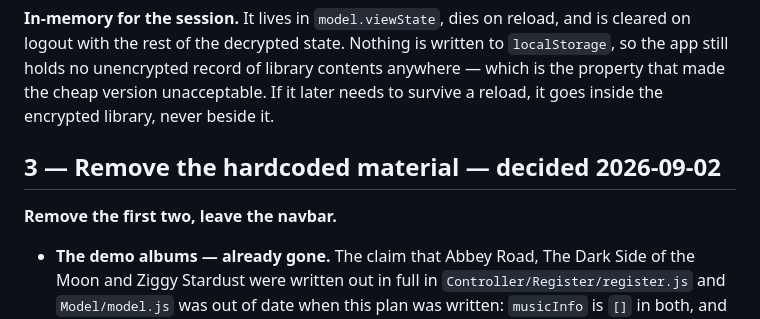
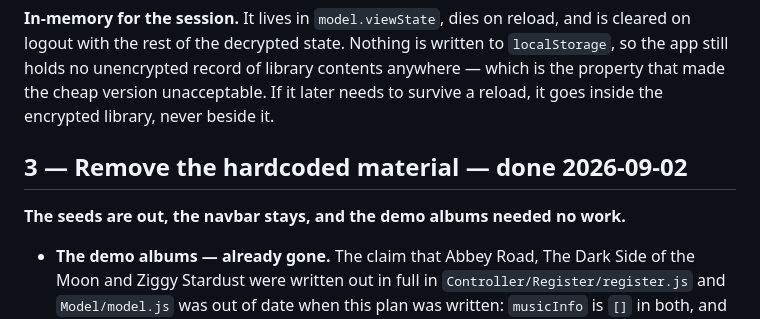
Before and after one commit to malinfossum/spindle, a Markdown page: docs/v0.3-plan.md, the part around the change. Rendered like a GitHub page.

Commit message:
Say what item 3 actually did in its heading
The heading and lead still announced a decision to remove two things, directly
above bullets explaining that one of them was already gone.

```diff
--- a/docs/v0.3-plan.md
+++ b/docs/v0.3-plan.md
@@ -146,9 +146,9 @@ library contents anywhere — which is the property that made the cheap version
 unacceptable. If it later needs to survive a reload, it goes inside the
 encrypted library, never beside it.
 
-## 3 — Remove the hardcoded material — decided 2026-09-02
+## 3 — Remove the hardcoded material — done 2026-09-02
 
-**Remove the first two, leave the navbar.**
+**The seeds are out, the navbar stays, and the demo albums needed no work.**
 
 - **The demo albums — already gone.** The claim that Abbey Road, The Dark Side
   of the Moon and Ziggy Stardust were written out in full in
```
